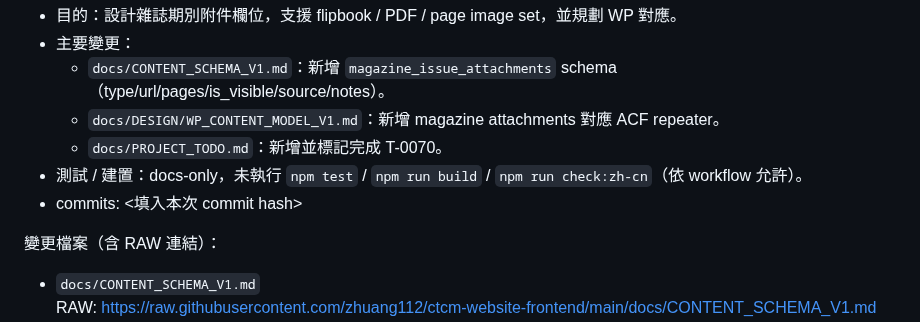
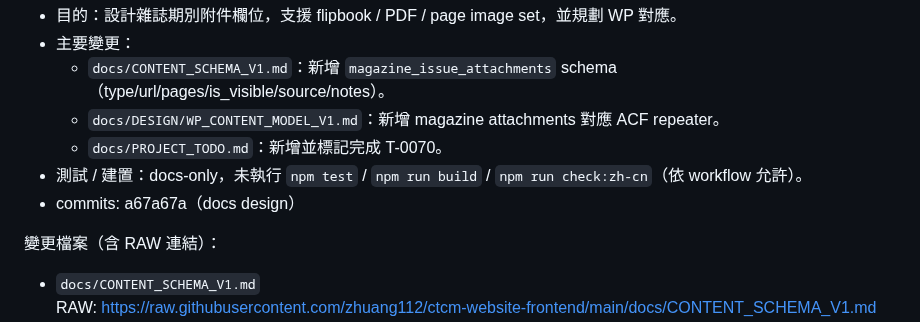
Before and after one commit to zhuang112/ctcm-website-frontend, a Markdown page: docs/Windsurf_ChatGPT_NOTES.md, the part around the change. Rendered like a GitHub page.

Commit message:
T-0070: add notes hash

```diff
--- a/docs/Windsurf_ChatGPT_NOTES.md
+++ b/docs/Windsurf_ChatGPT_NOTES.md
@@ -1990,7 +1990,7 @@
   - `docs/DESIGN/WP_CONTENT_MODEL_V1.md`：新增 magazine attachments 對應 ACF repeater。
   - `docs/PROJECT_TODO.md`：新增並標記完成 T-0070。
 - 測試 / 建置：docs-only，未執行 `npm test` / `npm run build` / `npm run check:zh-cn`（依 workflow 允許）。
-- commits: <填入本次 commit hash>
+- commits: a67a67a（docs design）
 
 變更檔案（含 RAW 連結）：
 - `docs/CONTENT_SCHEMA_V1.md`
```
